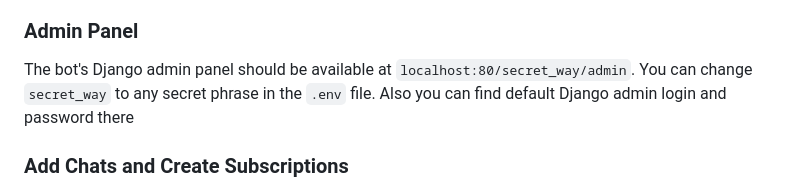
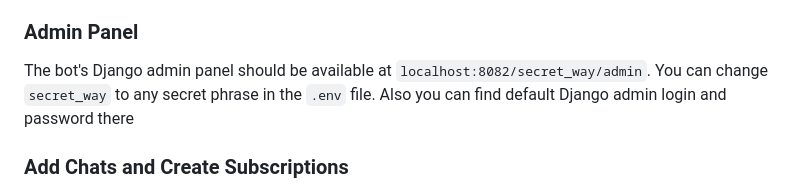
Before and after one commit to uxumax/access_telebot, a Markdown page: README.md, the part around the change. Drawn GitHub-style.

```diff
--- a/README.md
+++ b/README.md
@@ -39,7 +39,7 @@ Ensure you have Docker Engine installed. If not, follow the installation guide [
 
 ### Admin Panel
 
-The bot's Django admin panel should be available at `localhost:80/secret_way/admin`. You can change `secret_way` to any secret phrase in the `.env` file. Also you can find default Django admin login and password there
+The bot's Django admin panel should be available at `localhost:8082/secret_way/admin`. You can change `secret_way` to any secret phrase in the `.env` file. Also you can find default Django admin login and password there
 
 ### Add Chats and Create Subscriptions
 
```
